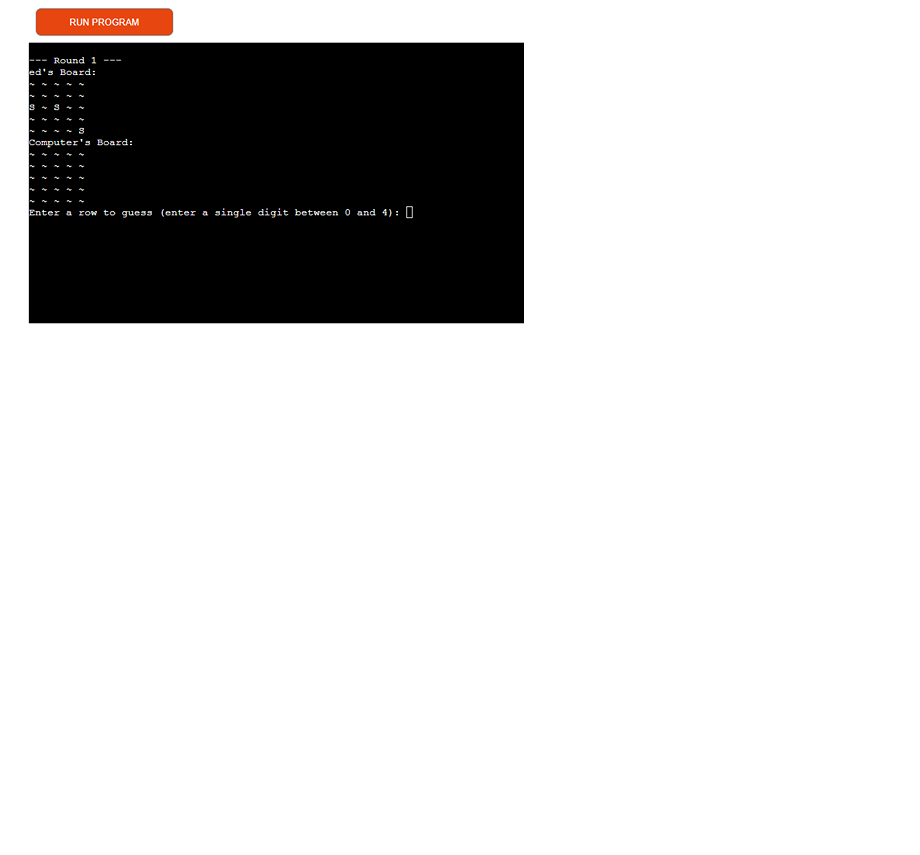
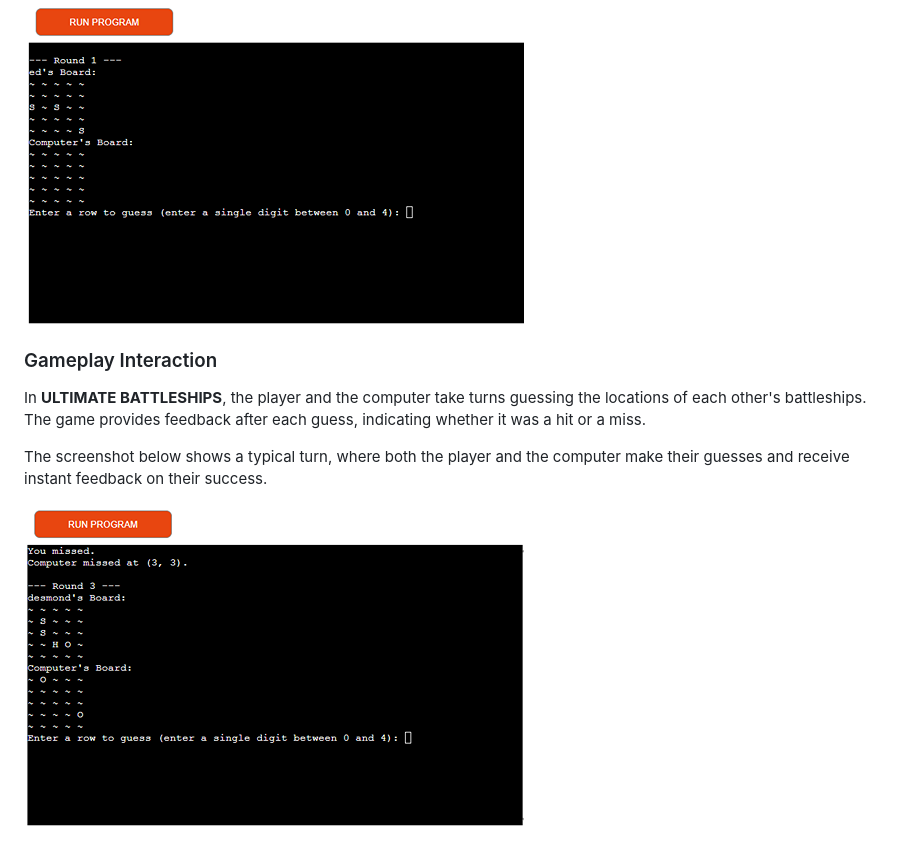
Before and after one commit to desmond0147/Battle-of-Wits, a Markdown page: README.md, the part around the change. Rendered like a GitHub page; pictures changed too: images/game-interaction.png (added); blank space fills up the shorter version.

Commit message:
Added game interaction features and image to README

```diff
--- a/README.md
+++ b/README.md
@@ -46,3 +46,11 @@ This feature ensures that each game offers a new challenge, keeping the experien
 In Ultimate Battleships, both you and the computer take turns guessing the location of each other's ships. The computer's moves are unpredictable, adding an element of surprise and challenge to every game. Your strategic thinking and careful guessing are crucial as you try to outsmart the computer and sink its fleet before it sinks yours.
 
 ![Screenshot of game after entering user name](./images/screenshot_after_username.png)
+
+### Gameplay Interaction
+
+In **ULTIMATE BATTLESHIPS**, the player and the computer take turns guessing the locations of each other's battleships. The game provides feedback after each guess, indicating whether it was a hit or a miss.
+
+The screenshot below shows a typical turn, where both the player and the computer make their guesses and receive instant feedback on their success.
+
+![Gameplay Screenshot](./images/game-interaction.png)
```
